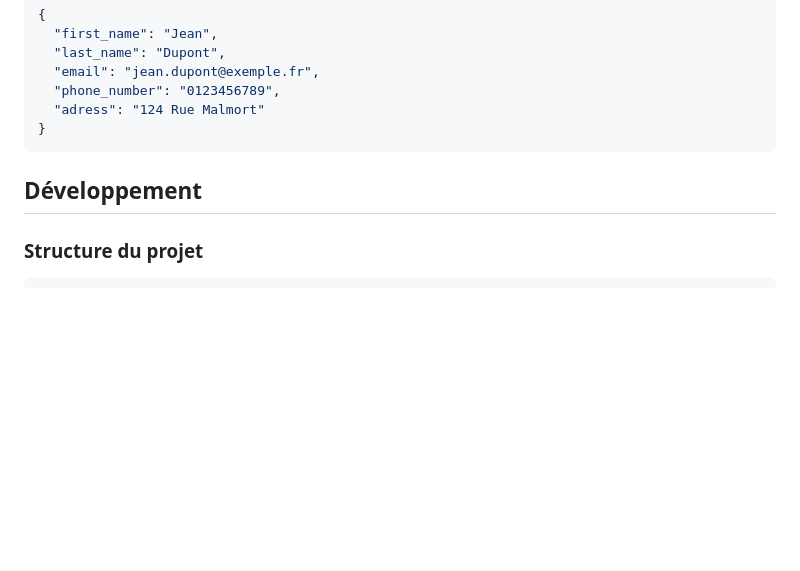
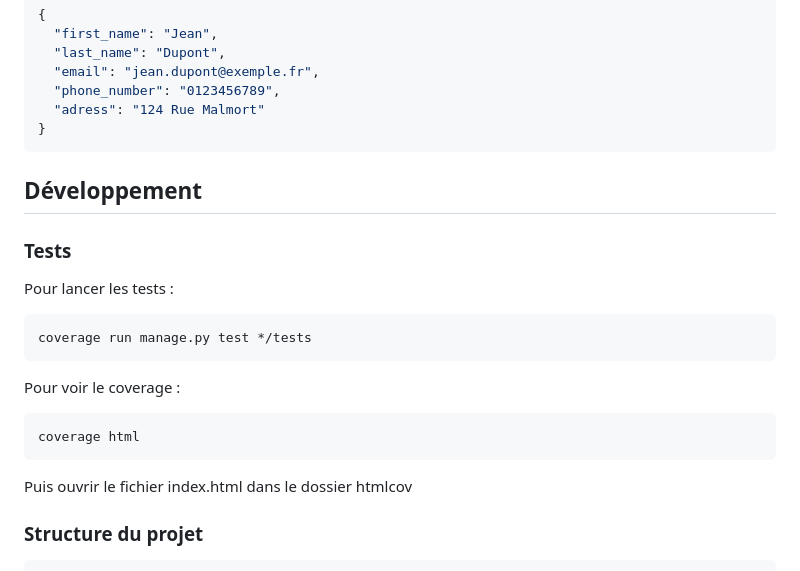
Before and after one commit to tristan-guepeed/CRM-minimaliste, a Markdown page: README.md, the part around the change. GitHub-like rendering; blank space fills up the shorter version.

Commit message:
[ADD] final version readme

````diff
--- a/README.md
+++ b/README.md
@@ -94,6 +94,22 @@ Content-Type: application/json
 
 ## Développement
 
+### Tests
+
+Pour lancer les tests :
+
+```bash
+coverage run manage.py test */tests
+```
+
+Pour voir le coverage :
+
+```bash
+coverage html
+```
+
+Puis ouvrir le fichier index.html dans le dossier htmlcov
+
 ### Structure du projet
 
 ```
````
